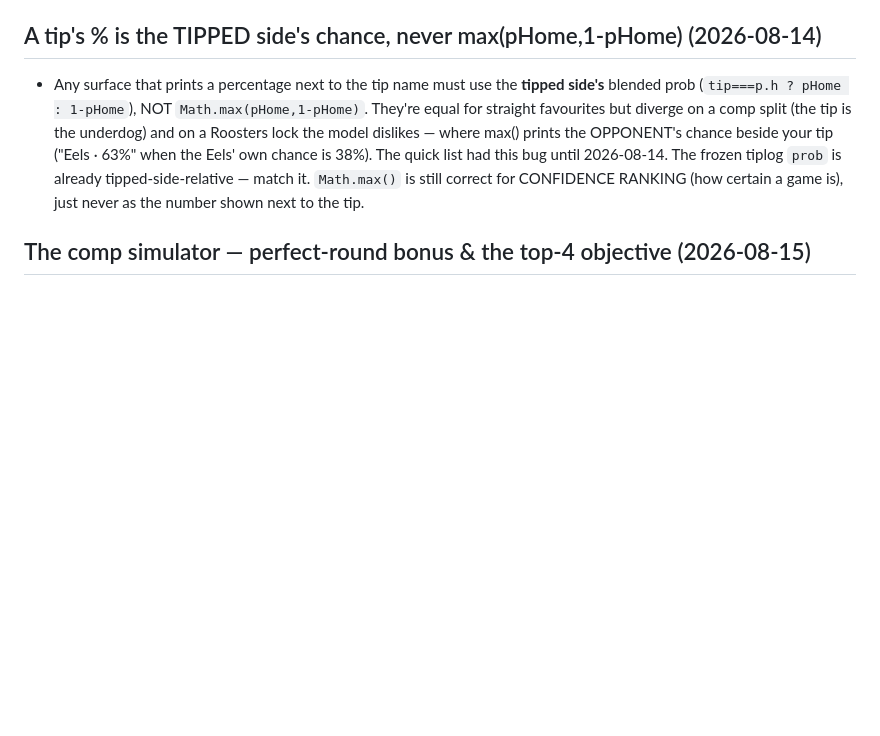
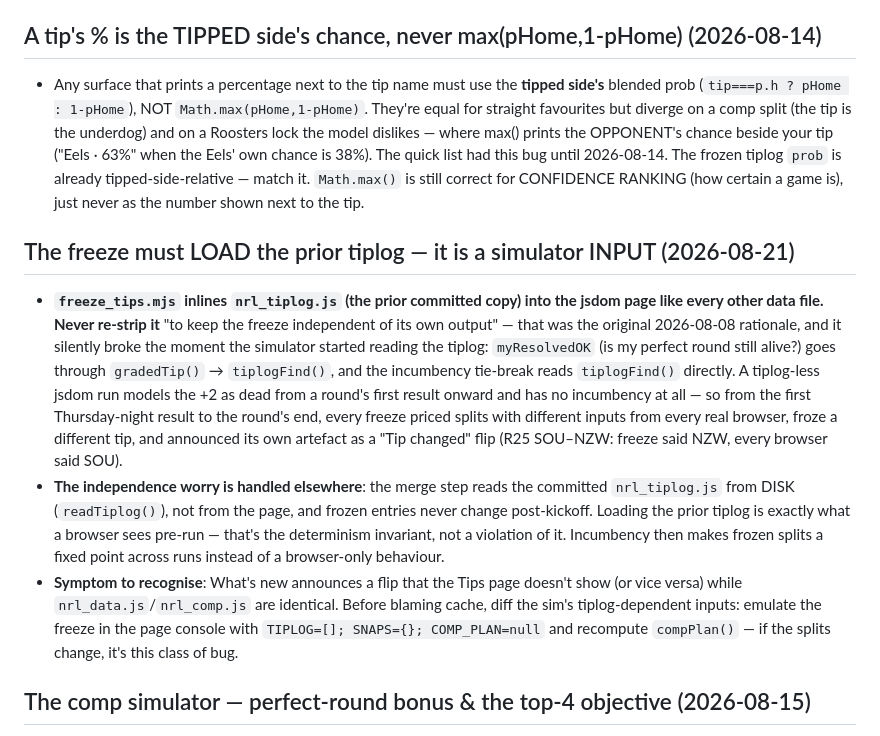
Before and after one commit to s1l3ncy/nrl-tipping, a Markdown page: docs/GOTCHAS.md, the part around the change. GitHub-like rendering; blank space fills up the shorter version.

```diff
--- a/docs/GOTCHAS.md
+++ b/docs/GOTCHAS.md
@@ -195,6 +195,31 @@ Real problems encountered on this project and how to avoid repeating them.
   until 2026-08-14. The frozen tiplog `prob` is already tipped-side-relative —
   match it. `Math.max()` is still correct for CONFIDENCE RANKING (how certain a
   game is), just never as the number shown next to the tip.
+
+## The freeze must LOAD the prior tiplog — it is a simulator INPUT (2026-08-21)
+
+- **`freeze_tips.mjs` inlines `nrl_tiplog.js` (the prior committed copy) into the
+  jsdom page like every other data file. Never re-strip it** "to keep the freeze
+  independent of its own output" — that was the original 2026-08-08 rationale, and
+  it silently broke the moment the simulator started reading the tiplog:
+  `myResolvedOK` (is my perfect round still alive?) goes through `gradedTip()` →
+  `tiplogFind()`, and the incumbency tie-break reads `tiplogFind()` directly. A
+  tiplog-less jsdom run models the +2 as dead from a round's first result onward
+  and has no incumbency at all — so from the first Thursday-night result to the
+  round's end, every freeze priced splits with different inputs from every real
+  browser, froze a different tip, and announced its own artefact as a "Tip
+  changed" flip (R25 SOU–NZW: freeze said NZW, every browser said SOU).
+- **The independence worry is handled elsewhere**: the merge step reads the
+  committed `nrl_tiplog.js` from DISK (`readTiplog()`), not from the page, and
+  frozen entries never change post-kickoff. Loading the prior tiplog is exactly
+  what a browser sees pre-run — that's the determinism invariant, not a violation
+  of it. Incumbency then makes frozen splits a fixed point across runs instead of
+  a browser-only behaviour.
+- **Symptom to recognise**: What's new announces a flip that the Tips page
+  doesn't show (or vice versa) while `nrl_data.js`/`nrl_comp.js` are identical.
+  Before blaming cache, diff the sim's tiplog-dependent inputs: emulate the
+  freeze in the page console with `TIPLOG=[]; SNAPS={}; COMP_PLAN=null` and
+  recompute `compPlan()` — if the splits change, it's this class of bug.
 
 ## The comp simulator — perfect-round bonus & the top-4 objective (2026-08-15)
 
```
Also changed, not shown: docs/CHANGELOG.md (+48 -0 lines), docs/DATA_PIPELINE.md (+4 -1 lines).
